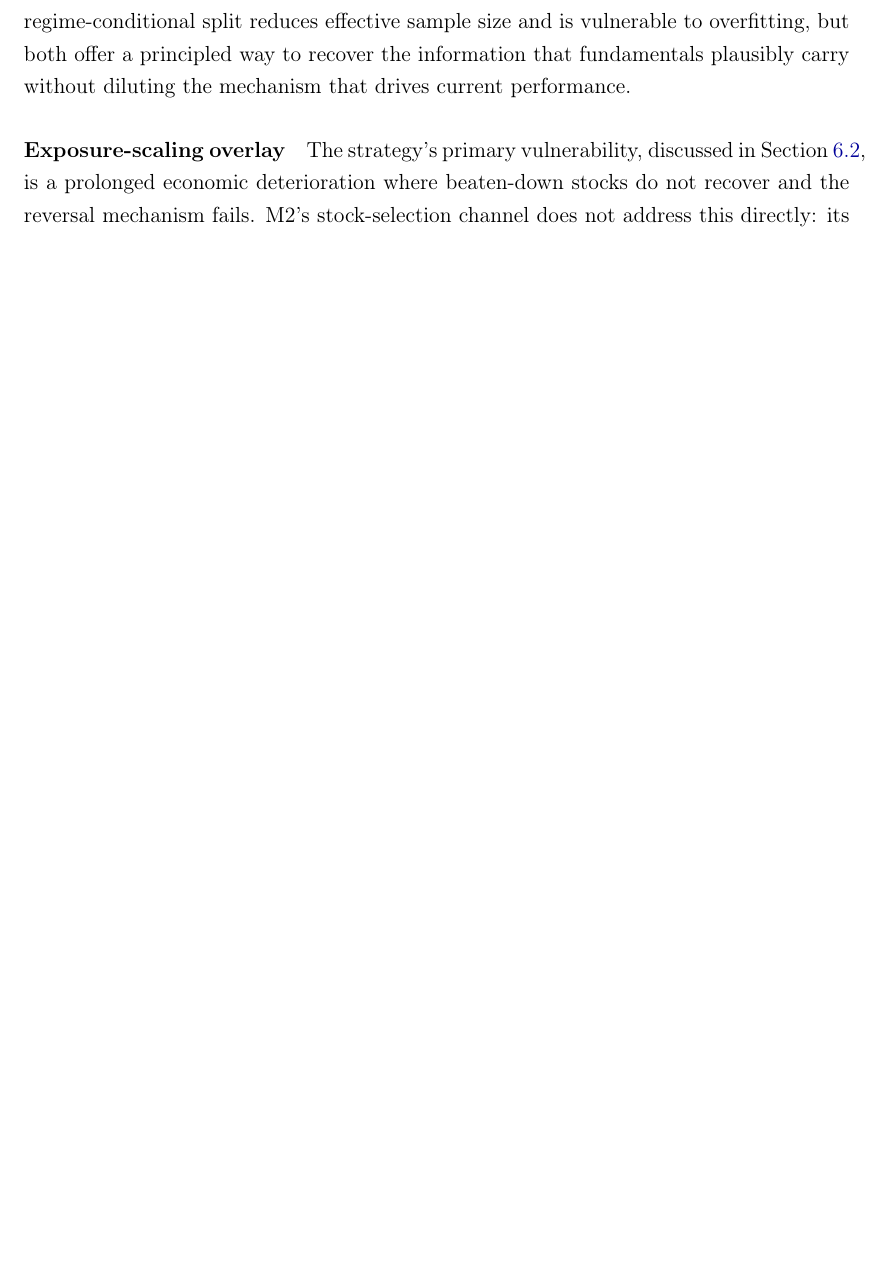
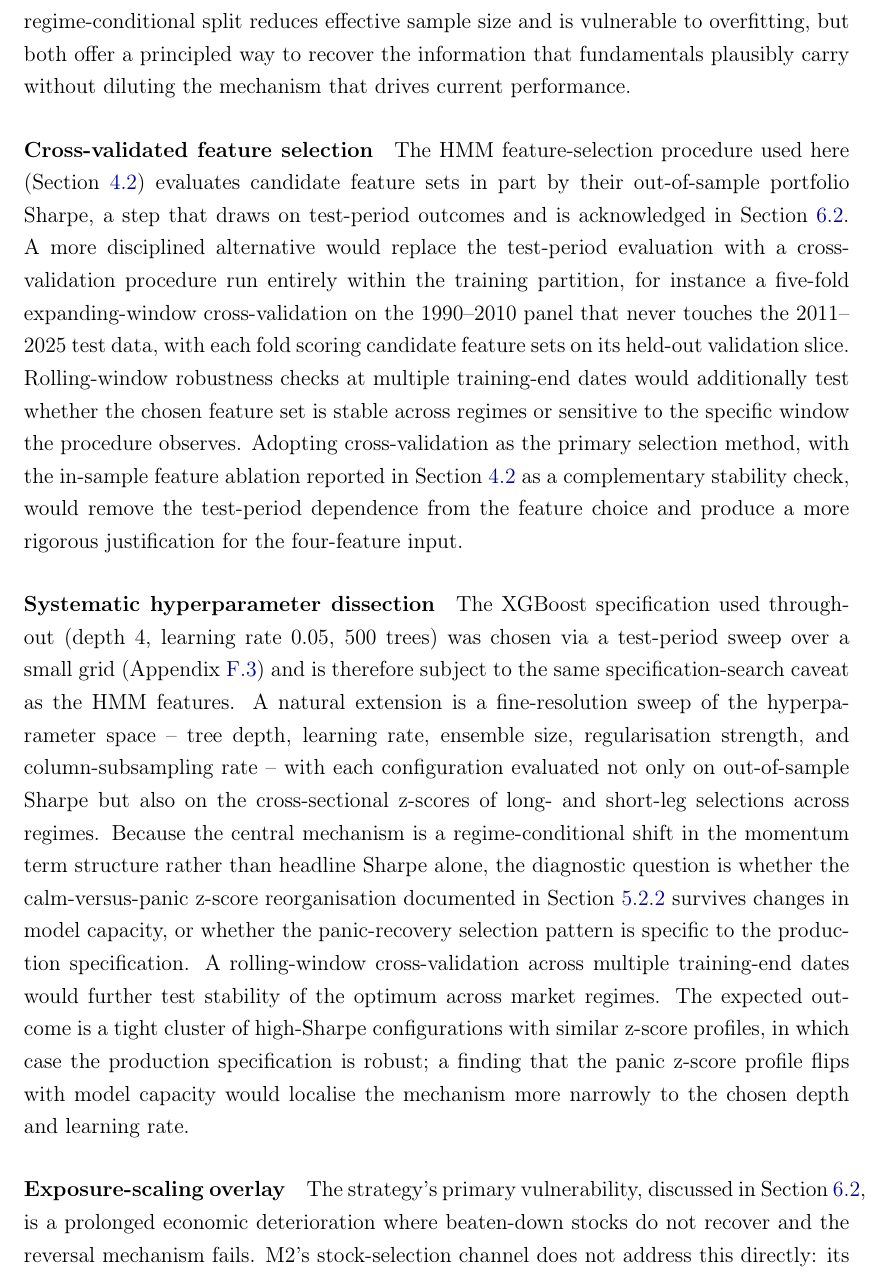
Before and after one commit to giladgang/momentum_regime, a LaTeX paper (main.tex, which reads latex/conclusion.tex): part of page 58 of 85 before the commit and part of page 58 of 86 after it, cut so that both start at the same text, the shorter picture padded with empty space. Compiled offline with pdfLaTeX.

Commit message:
prose: N3 — add two future-work paragraphs (cross-validated feature selection + systematic hyperparameter dissection)
Per N3 decision (CV results not cited in thesis; deferred to future research):

- Cross-validated feature selection: replaces the existing test-period-evaluated 4-pass pipeline with an expanding-window CV that never touches 2011-2025; rolling-window robustness across training-end dates. References sec:feature_selection (existing limitations) and sec:limitations.
- Systematic hyperparameter dissection: fine-resolution sweep of depth/lr/n/reg/colsample, evaluated on Sharpe AND on cross-sectional z-scores of long/short-leg selections across regimes. The diagnostic question is whether the panic-recovery z-score reorganisation (sec:panic) survives changes in model capacity, or whether it is specific to the production specification.

Neither paragraph reveals concrete CV findings (HMM CV winner, XGB depth-3 result) per the locked decision. Existing "specification search" caveat in conclusion.tex stays in place as the honest acknowledgment.

Co-Authored-By: Claude Opus 4.7 (1M context) <noreply@anthropic.com>

```diff
--- a/latex/conclusion.tex
+++ b/latex/conclusion.tex
@@ -49,6 +49,12 @@ XGBoost observes only the current month's features and treats all months with th
 \paragraph{Regime-conditional feature sets}
 Adding ten firm-level fundamentals to M2 reduces Sharpe from 1.11 to 0.89 (Section~\ref{sec:fund_ablation}) because the new features absorb 44\% of SHAP importance and dilute the regime-momentum signal. The feature-set ablation localises the dilution: fund-only attains a calm Sharpe of 0.86 (matching the baseline's 0.84) but a panic Sharpe of only 0.38, because firm-level characteristics describe stable attributes that do not flip direction when the regime shifts. The natural conclusion is not that fundamentals are uninformative but that the optimal feature set may itself be regime-dependent. During panic, when reversal dominates, momentum and the regime signal carry the mechanism, and adding quality or valuation characteristics competes for splits without contributing to the primary gating rule. During calm, when the continuation premium is weaker and more diffuse, fundamentals may provide a useful second dimension. Several designs could test this. The simplest is a layered construction in which M2 produces the initial long-short ranking and fundamentals enter as a post-ranking filter that excludes bottom-quintile-quality names from the long leg and high-leverage names from the short leg. A more ambitious variant trains two separate cross-sectional models, selected by $\pi_t^{\text{filter}}$, each with its own feature set. Both designs require careful out-of-sample validation because the regime-conditional split reduces effective sample size and is vulnerable to overfitting, but both offer a principled way to recover the information that fundamentals plausibly carry without diluting the mechanism that drives current performance.
 
+\paragraph{Cross-validated feature selection}
+The HMM feature-selection procedure used here (Section~\ref{sec:feature_selection}) evaluates candidate feature sets in part by their out-of-sample portfolio Sharpe, a step that draws on test-period outcomes and is acknowledged in Section~\ref{sec:limitations}. A more disciplined alternative would replace the test-period evaluation with a cross-validation procedure run entirely within the training partition, for instance a five-fold expanding-window cross-validation on the 1990--2010 panel that never touches the 2011--2025 test data, with each fold scoring candidate feature sets on its held-out validation slice. Rolling-window robustness checks at multiple training-end dates would additionally test whether the chosen feature set is stable across regimes or sensitive to the specific window the procedure observes. Adopting cross-validation as the primary selection method, with the in-sample feature ablation reported in Section~\ref{sec:feature_selection} as a complementary stability check, would remove the test-period dependence from the feature choice and produce a more rigorous justification for the four-feature input.
+
+\paragraph{Systematic hyperparameter dissection}
+The XGBoost specification used throughout (depth~4, learning rate~0.05, 500 trees) was chosen via a test-period sweep over a small grid (Appendix~\ref{app:xgb_sensitivity}) and is therefore subject to the same specification-search caveat as the HMM features. A natural extension is a fine-resolution sweep of the hyperparameter space -- tree depth, learning rate, ensemble size, regularisation strength, and column-subsampling rate -- with each configuration evaluated not only on out-of-sample Sharpe but also on the cross-sectional z-scores of long- and short-leg selections across regimes. Because the central mechanism is a regime-conditional shift in the momentum term structure rather than headline Sharpe alone, the diagnostic question is whether the calm-versus-panic z-score reorganisation documented in Section~\ref{sec:panic} survives changes in model capacity, or whether the panic-recovery selection pattern is specific to the production specification. A rolling-window cross-validation across multiple training-end dates would further test stability of the optimum across market regimes. The expected outcome is a tight cluster of high-Sharpe configurations with similar z-score profiles, in which case the production specification is robust; a finding that the panic z-score profile flips with model capacity would localise the mechanism more narrowly to the chosen depth and learning rate.
+
 \paragraph{Exposure-scaling overlay}
 The strategy's primary vulnerability, discussed in Section~\ref{sec:limitations}, is a prolonged economic deterioration where beaten-down stocks do not recover and the reversal mechanism fails. M2's stock-selection channel does not address this directly: its contribution is to choose which stocks to hold, not how much. A natural extension is to combine it with a \citet{DanielMoskowitz2016}-style exposure-scaling overlay that reduces gross exposure when a sustained-stress indicator is triggered -- for example, when $\pi_t^{\text{filter}}$ has been above a threshold for a minimum number of consecutive months, or when its rolling maximum over a fixed window exceeds a calibrated bound. Preliminary checks on the 2011--2025 sample show no improvement from such an overlay because the sample contains no prolonged recession, so the circuit breaker only cuts profitable panic months; its value would emerge in a sustained downturn outside the current window. The dot-com sub-period of the 30-year expanding-window backtest (Section~\ref{sec:historical_stress}) is a natural setting to evaluate candidate overlay rules.
 
```
